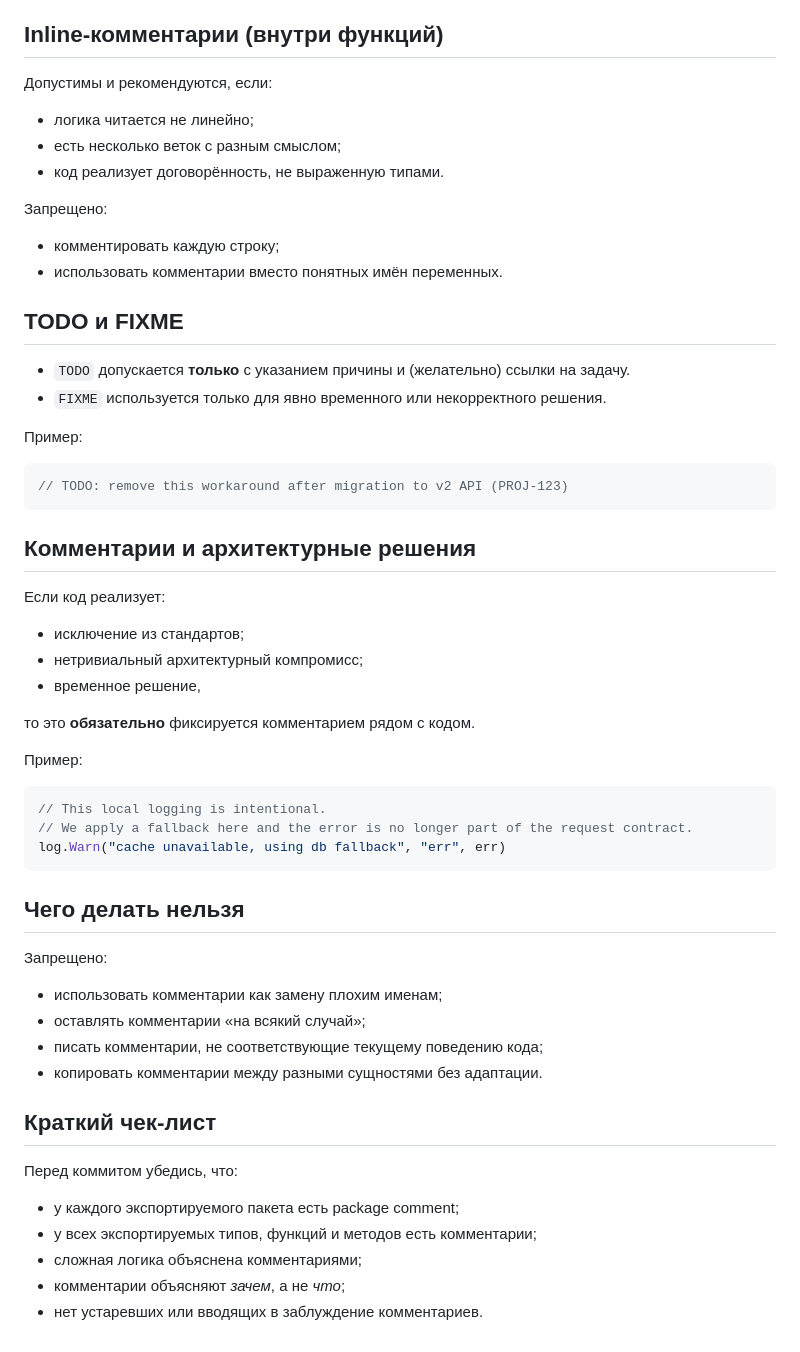
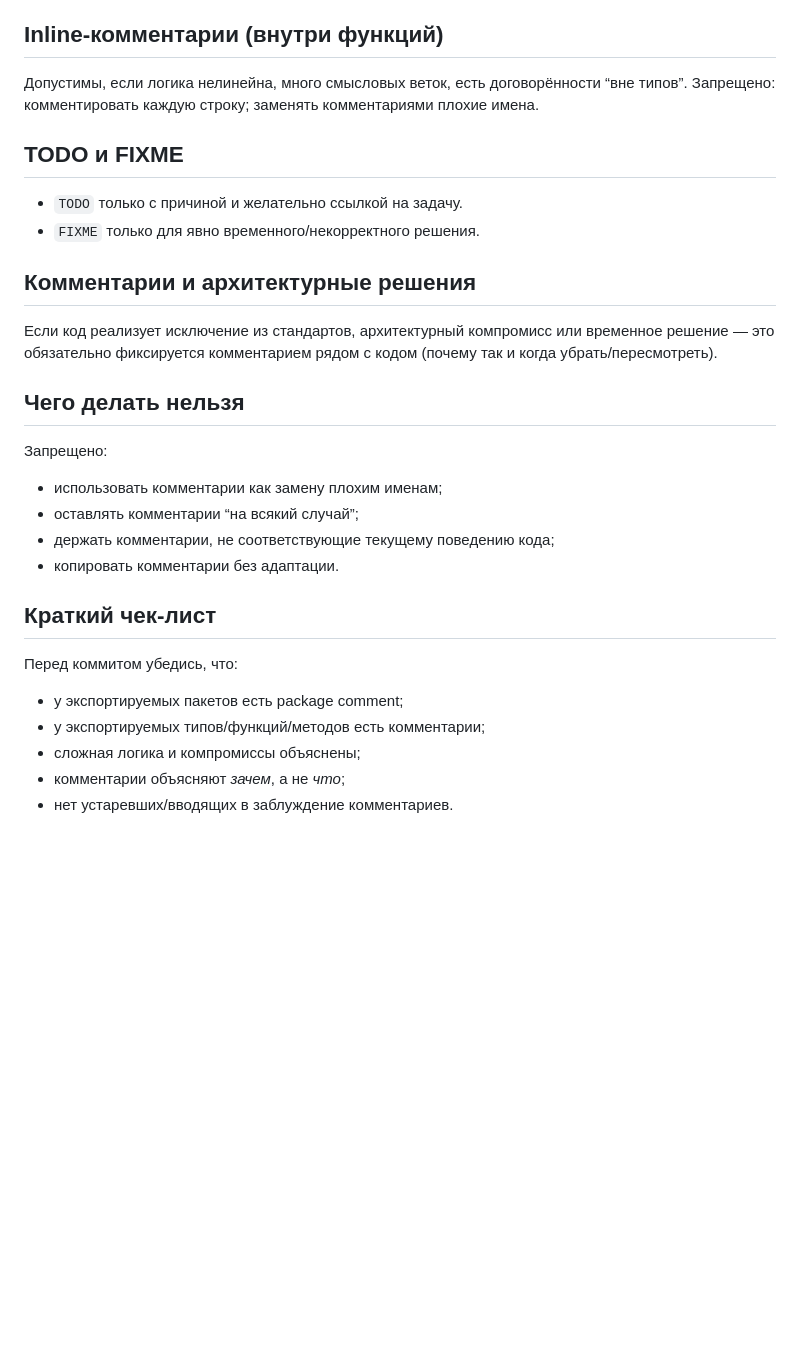
Before and after one commit to codex-k8s/project-example, a Markdown page: docs/design-guidelines/7_code_commenting_rules.md, the part around one of its changes. GitHub-like rendering; blank space fills up the shorter version.

````diff
--- a/docs/design-guidelines/7_code_commenting_rules.md
+++ b/docs/design-guidelines/7_code_commenting_rules.md
@@ -158,61 +56,33 @@ if !ok {
 
 ## Inline-комментарии (внутри функций)
 
-Допустимы и рекомендуются, если:
-
-* логика читается не линейно;
-* есть несколько веток с разным смыслом;
-* код реализует договорённость, не выраженную типами.
-
-Запрещено:
-
-* комментировать каждую строку;
-* использовать комментарии вместо понятных имён переменных.
+Допустимы, если логика нелинейна, много смысловых веток, есть договорённости “вне типов”.
+Запрещено: комментировать каждую строку; заменять комментариями плохие имена.
 
 ## TODO и FIXME
 
-* `TODO` допускается **только** с указанием причины и (желательно) ссылки на задачу.
-* `FIXME` используется только для явно временного или некорректного решения.
-
-Пример:
-
-```go
-// TODO: remove this workaround after migration to v2 API (PROJ-123)
-```
+- `TODO` только с причиной и желательно ссылкой на задачу.
+- `FIXME` только для явно временного/некорректного решения.
 
 ## Комментарии и архитектурные решения
 
-Если код реализует:
-
-* исключение из стандартов;
-* нетривиальный архитектурный компромисс;
-* временное решение,
-
-то это **обязательно** фиксируется комментарием рядом с кодом.
-
-Пример:
-
-```go
-// This local logging is intentional.
-// We apply a fallback here and the error is no longer part of the request contract.
-log.Warn("cache unavailable, using db fallback", "err", err)
-```
+Если код реализует исключение из стандартов, архитектурный компромисс или временное решение — это обязательно фиксируется комментарием рядом с кодом (почему так и когда убрать/пересмотреть).
 
 ## Чего делать нельзя
 
 Запрещено:
 
-* использовать комментарии как замену плохим именам;
-* оставлять комментарии «на всякий случай»;
-* писать комментарии, не соответствующие текущему поведению кода;
-* копировать комментарии между разными сущностями без адаптации.
+- использовать комментарии как замену плохим именам;
+- оставлять комментарии “на всякий случай”;
+- держать комментарии, не соответствующие текущему поведению кода;
+- копировать комментарии без адаптации.
 
 ## Краткий чек-лист
 
 Перед коммитом убедись, что:
 
-* у каждого экспортируемого пакета есть package comment;
-* у всех экспортируемых типов, функций и методов есть комментарии;
-* сложная логика объяснена комментариями;
-* комментарии объясняют *зачем*, а не *что*;
-* нет устаревших или вводящих в заблуждение комментариев.
+- у экспортируемых пакетов есть package comment;
+- у экспортируемых типов/функций/методов есть комментарии;
+- сложная логика и компромиссы объяснены;
+- комментарии объясняют *зачем*, а не *что*;
+- нет устаревших/вводящих в заблуждение комментариев.
````
Also changed, not shown: other parts of docs/design-guidelines/7_code_commenting_rules.md (+27 -129 lines).
